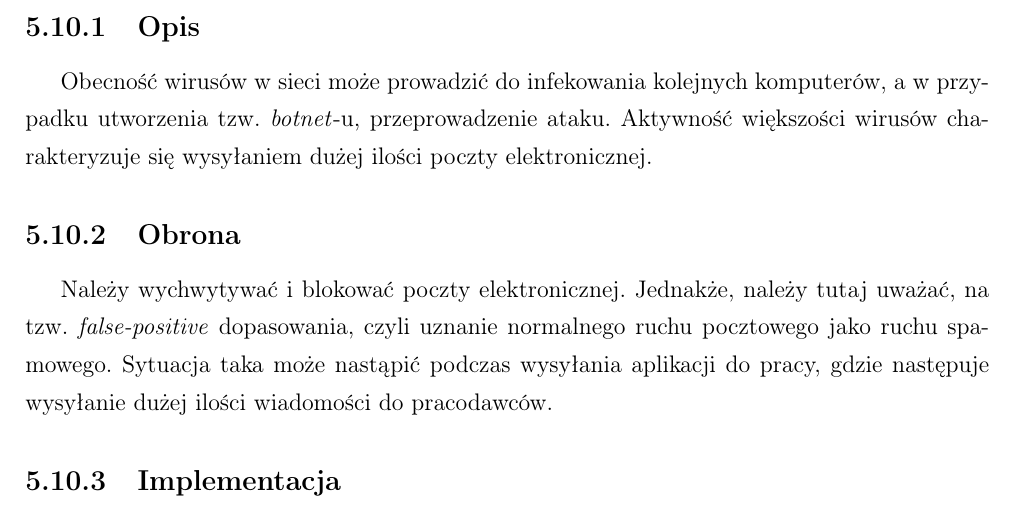
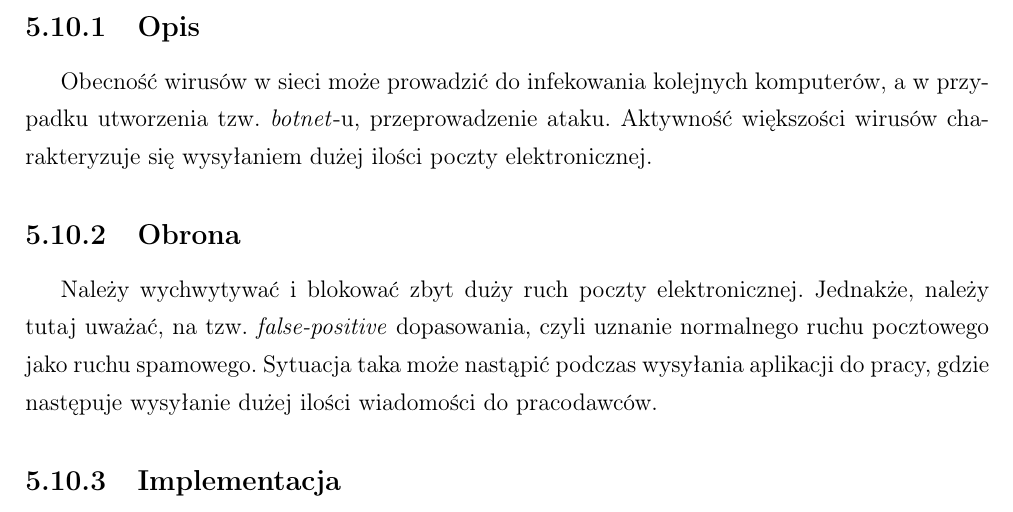
Before and after one commit to torgiren/IPS, a LaTeX thesis (praca/IPS.tex): part of page 32 of 33, cut so that both start at the same text. Compiled offline with pdfLaTeX.

Commit message:
closes #21. Poprawione zdanie

```diff
--- a/praca/IPS.tex
+++ b/praca/IPS.tex
@@ -670,7 +670,7 @@ Na kolejnych dwóch stronach proszę dołączyć kolejno recenzje pracy popełni
 			Obecność wirusów w sieci może prowadzić do infekowania kolejnych komputerów, a w przypadku utworzenia tzw. \textit{botnet}-u, przeprowadzenie ataku.
 			Aktywność większości wirusów charakteryzuje się wysyłaniem dużej ilości poczty elektronicznej.
 		\subsection{Obrona}
-			Należy wychwytywać i blokować poczty elektronicznej.
+			Należy wychwytywać i blokować zbyt duży ruch poczty elektronicznej.
 			Jednakże, należy tutaj uważać, na tzw. \textit{false-positive} dopasowania, czyli uznanie normalnego ruchu pocztowego jako ruchu spamowego.
 			Sytuacja taka może nastąpić podczas wysyłania aplikacji do pracy, gdzie następuje wysyłanie dużej ilości wiadomości do pracodawców.
 		\subsection{Implementacja}
```
Also changed, not shown: praca/IPS.pdf.
